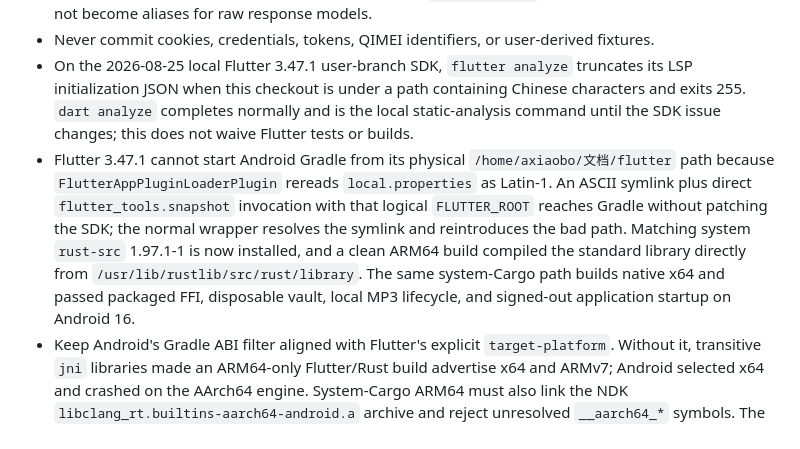
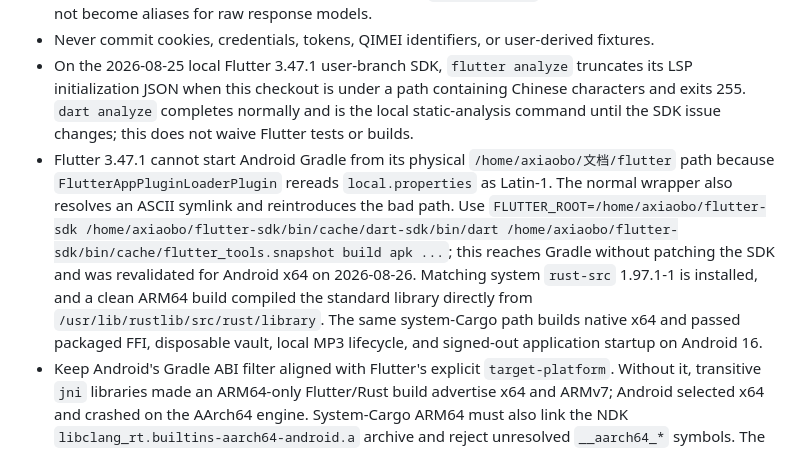
Before and after one commit to fura-project/fura-music, a Markdown page: MEMORY.md, the part around the change. Rendered like a GitHub page.

```diff
--- a/MEMORY.md
+++ b/MEMORY.md
@@ -7,7 +7,7 @@
 - External QQ Music behavior must be isolated behind `QQMusicClient`; project domain models must not become aliases for raw response models.
 - Never commit cookies, credentials, tokens, QIMEI identifiers, or user-derived fixtures.
 - On the 2026-08-25 local Flutter 3.47.1 user-branch SDK, `flutter analyze` truncates its LSP initialization JSON when this checkout is under a path containing Chinese characters and exits 255. `dart analyze` completes normally and is the local static-analysis command until the SDK issue changes; this does not waive Flutter tests or builds.
-- Flutter 3.47.1 cannot start Android Gradle from its physical `/home/axiaobo/文档/flutter` path because `FlutterAppPluginLoaderPlugin` rereads `local.properties` as Latin-1. An ASCII symlink plus direct `flutter_tools.snapshot` invocation with that logical `FLUTTER_ROOT` reaches Gradle without patching the SDK; the normal wrapper resolves the symlink and reintroduces the bad path. Matching system `rust-src` 1.97.1-1 is now installed, and a clean ARM64 build compiled the standard library directly from `/usr/lib/rustlib/src/rust/library`. The same system-Cargo path builds native x64 and passed packaged FFI, disposable vault, local MP3 lifecycle, and signed-out application startup on Android 16.
+- Flutter 3.47.1 cannot start Android Gradle from its physical `/home/axiaobo/文档/flutter` path because `FlutterAppPluginLoaderPlugin` rereads `local.properties` as Latin-1. The normal wrapper also resolves an ASCII symlink and reintroduces the bad path. Use `FLUTTER_ROOT=/home/axiaobo/flutter-sdk /home/axiaobo/flutter-sdk/bin/cache/dart-sdk/bin/dart /home/axiaobo/flutter-sdk/bin/cache/flutter_tools.snapshot build apk ...`; this reaches Gradle without patching the SDK and was revalidated for Android x64 on 2026-08-26. Matching system `rust-src` 1.97.1-1 is installed, and a clean ARM64 build compiled the standard library directly from `/usr/lib/rustlib/src/rust/library`. The same system-Cargo path builds native x64 and passed packaged FFI, disposable vault, local MP3 lifecycle, and signed-out application startup on Android 16.
 - Keep Android's Gradle ABI filter aligned with Flutter's explicit `target-platform`. Without it, transitive `jni` libraries made an ARM64-only Flutter/Rust build advertise x64 and ARMv7; Android selected x64 and crashed on the AArch64 engine. System-Cargo ARM64 must also link the NDK `libclang_rt.builtins-aarch64-android.a` archive and reject unresolved `__aarch64_*` symbols. The corrected ARM64 APK contains only the complete ARM64 library set and starts under the current AVD's ARM64 translation, which still does not prove a physical device, QQ CDN transport, or a real account flow.
 - `flutter_rust_bridge_codegen generate` 2.13.0 does not delete generated Dart files when a Rust API module is renamed; search `apps/flutter/lib/src/rust/api` for orphaned files after generation.
 - QQ Music restore must validate upstream: local `musickeyCreateTime + keyExpiresIn` can prove expiry but cannot prove validity. Current independent implementations agree on credential-rejection codes `1000`, `104400`, and `104401`; do not turn unrelated network/protocol failures into logout.
```
Also changed, not shown: README.md (+12 -0 lines).
